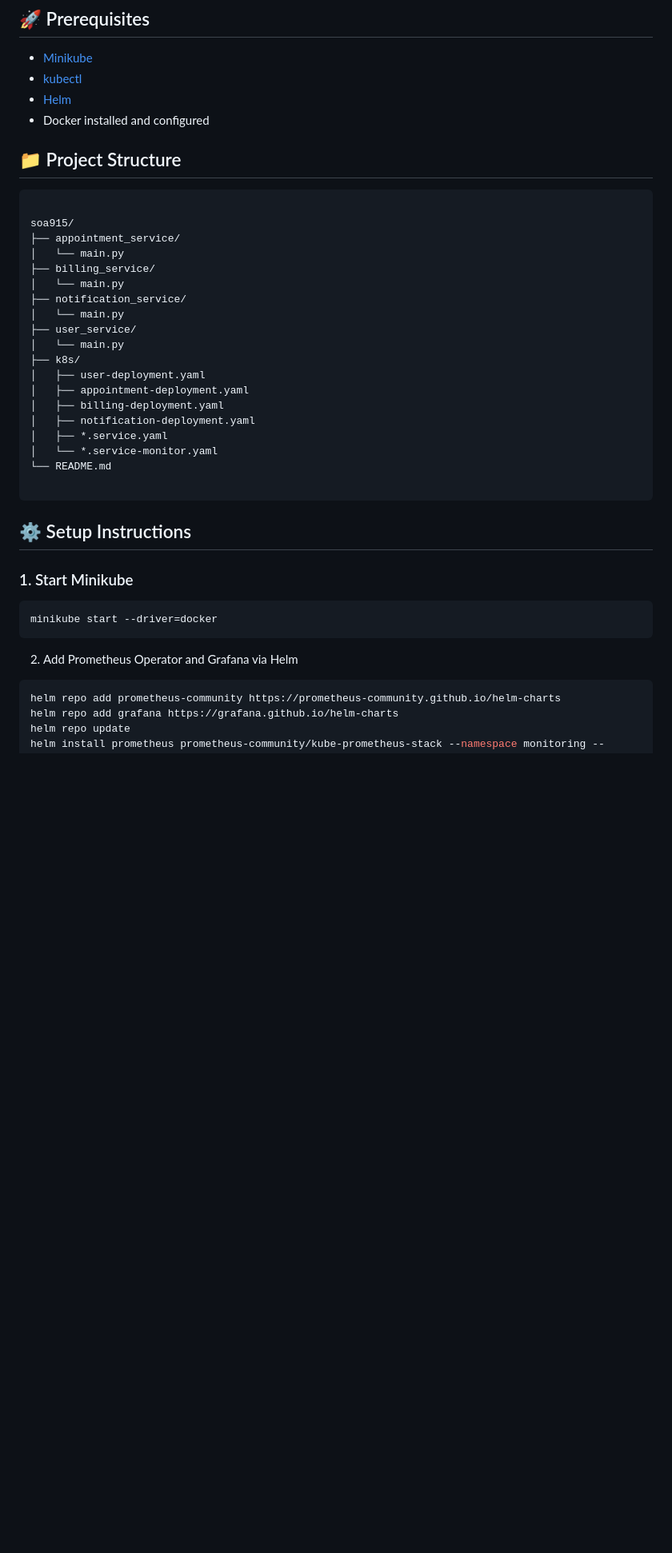
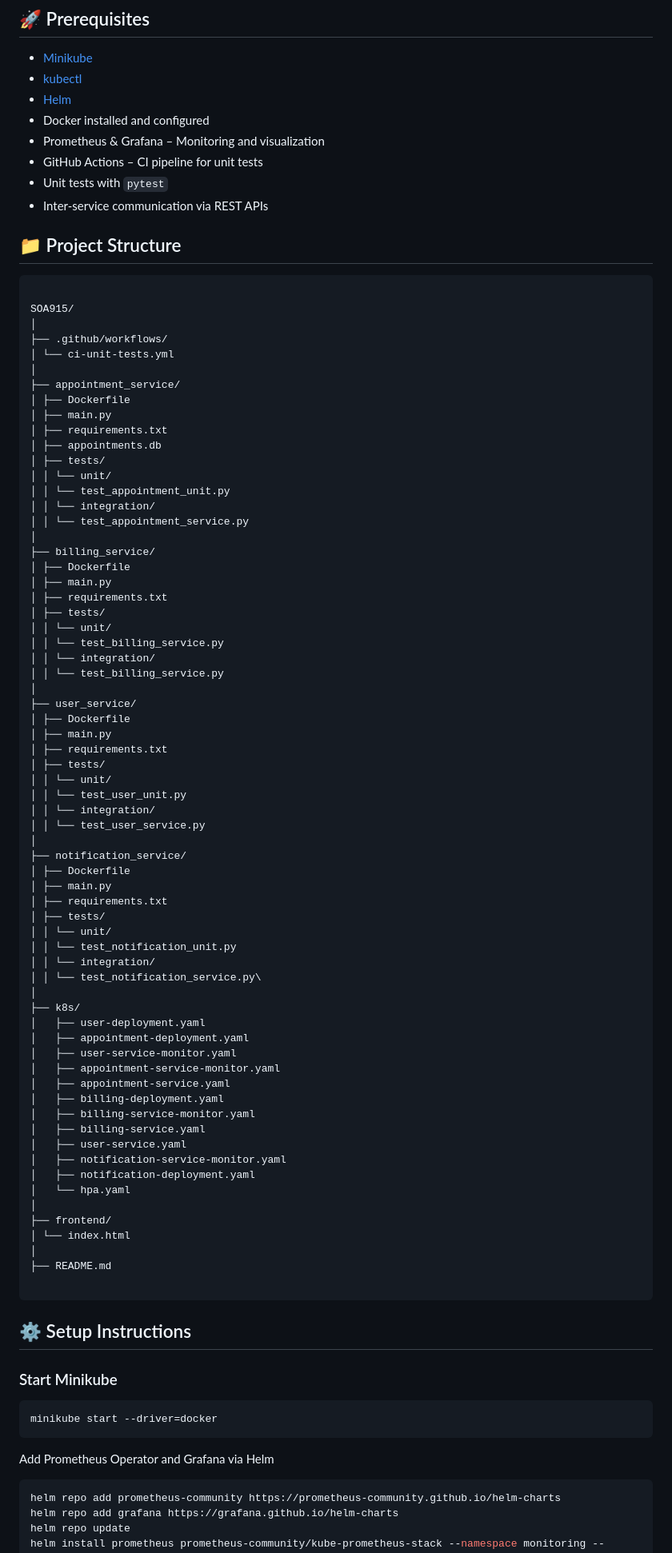
Before and after one commit to genepaul1/SOA915, a Markdown page: README.md, the part around one of its changes. Shown at 80% size. GitHub-like rendering; blank space fills up the shorter version.

````diff
--- a/README.md
+++ b/README.md
@@ -25,41 +25,91 @@ This project demonstrates a microservices architecture using Kubernetes, FastAPI
 - [kubectl](https://kubernetes.io/docs/tasks/tools/)
 - [Helm](https://helm.sh/)
 - Docker installed and configured
-
+- Prometheus & Grafana – Monitoring and visualization
+- GitHub Actions – CI pipeline for unit tests
+- Unit tests with `pytest`
+- Inter-service communication via REST APIs
 
 
 ## 📁 Project Structure
 ```
 
-soa915/
+SOA915/
+│
+├── .github/workflows/
+│ └── ci-unit-tests.yml
+│
 ├── appointment_service/
-│   └── main.py
+│ ├── Dockerfile
+│ ├── main.py
+│ ├── requirements.txt
+│ ├── appointments.db
+│ ├── tests/
+│ │ └── unit/
+│ │ └── test_appointment_unit.py
+│ │ └── integration/
+│ │ └── test_appointment_service.py
+│
 ├── billing_service/
-│   └── main.py
+│ ├── Dockerfile
+│ ├── main.py
+│ ├── requirements.txt
+│ ├── tests/
+│ │ └── unit/
+│ │ └── test_billing_service.py
+│ │ └── integration/
+│ │ └── test_billing_service.py
+│
+├── user_service/
+│ ├── Dockerfile
+│ ├── main.py
+│ ├── requirements.txt
+│ ├── tests/
+│ │ └── unit/
+│ │ └── test_user_unit.py
+│ │ └── integration/
+│ │ └── test_user_service.py
+│
 ├── notification_service/
-│   └── main.py
-├── user_service/
-│   └── main.py
+│ ├── Dockerfile
+│ ├── main.py
+│ ├── requirements.txt
+│ ├── tests/
+│ │ └── unit/
+│ │ └── test_notification_unit.py
+│ │ └── integration/
+│ │ └── test_notification_service.py\
+│
 ├── k8s/
 │   ├── user-deployment.yaml
 │   ├── appointment-deployment.yaml
+│   ├── user-service-monitor.yaml
+│   ├── appointment-service-monitor.yaml
+│   ├── appointment-service.yaml
 │   ├── billing-deployment.yaml
+│   ├── billing-service-monitor.yaml
+│   ├── billing-service.yaml
+│   ├── user-service.yaml
+│   ├── notification-service-monitor.yaml
 │   ├── notification-deployment.yaml
-│   ├── *.service.yaml
-│   └── *.service-monitor.yaml
-└── README.md
+│   └── hpa.yaml
+│
+├── frontend/
+│ └── index.html
+│
+├── README.md
 
 ```
 
 ## ⚙️ Setup Instructions
 
-### 1. Start Minikube
+### Start Minikube
 
 ```bash
 minikube start --driver=docker
 ```
 
-2. Add Prometheus Operator and Grafana via Helm
+Add Prometheus Operator and Grafana via Helm
 ```bash
 helm repo add prometheus-community https://prometheus-community.github.io/helm-charts
 helm repo add grafana https://grafana.github.io/helm-charts
````
Also changed, not shown: other parts of README.md (+101 -11 lines).
